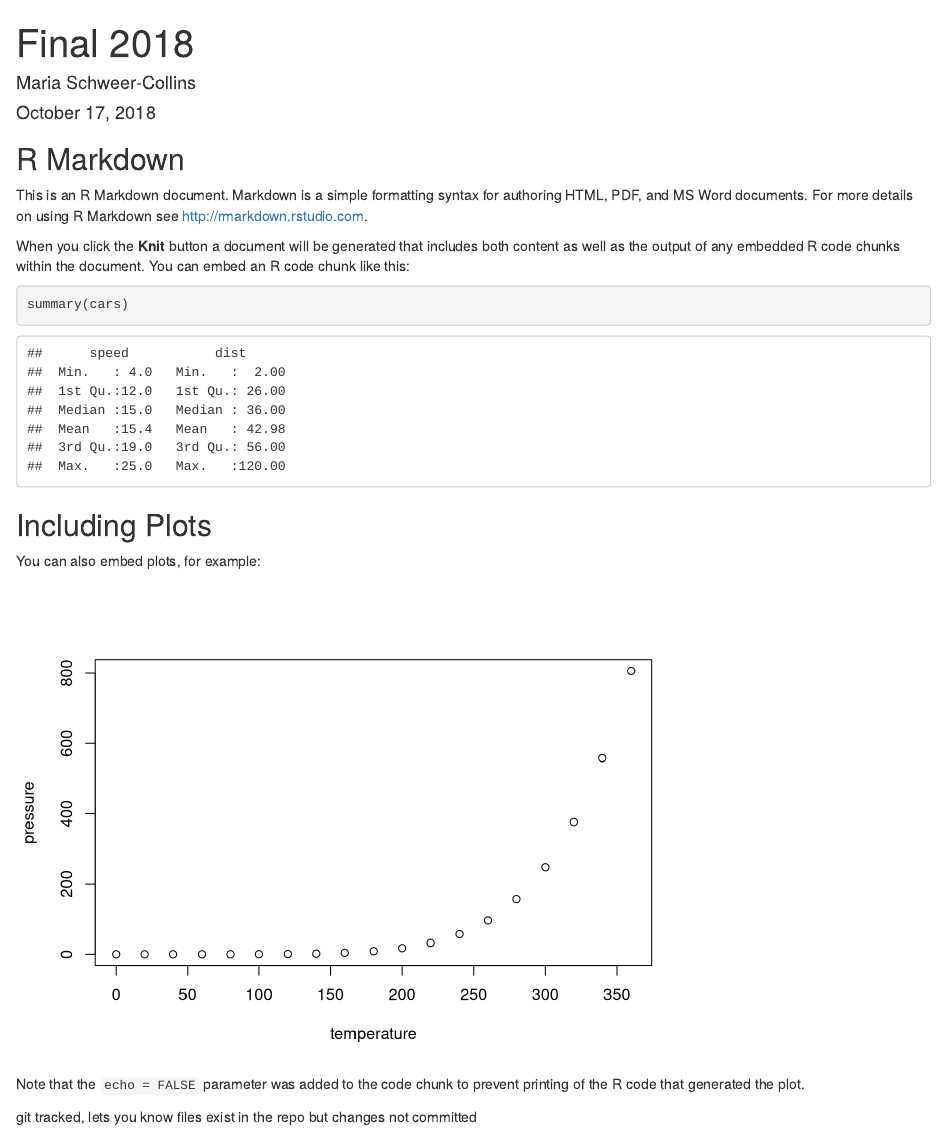
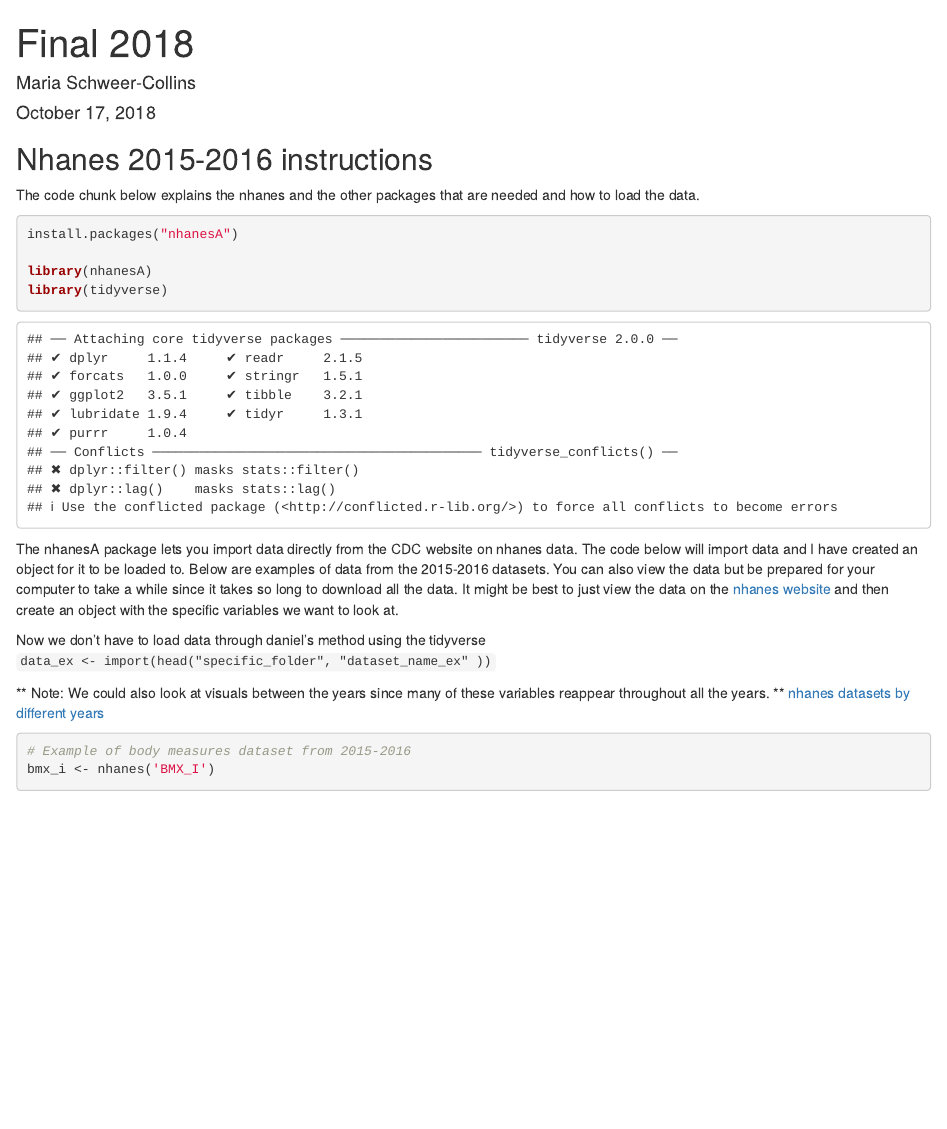
Before and after one commit to schweercollins/Final2018, an R Markdown document (Final 2018.Rmd): the page in a window 1100 px wide, from its top. Rendered offline with R 4.5, knitr and Pandoc, with nearby package versions; some code elsewhere in the file could not run offline.

Commit message:
nhanesA package
nhanesA description and importing data

````diff
--- a/Final 2018.Rmd
+++ b/Final 2018.Rmd
@@ -9,19 +9,29 @@ output: html_document
 knitr::opts_chunk$set(echo = TRUE)
 ```
 
-## R Markdown
+## Nhanes 2015-2016 instructions
 
-This is an R Markdown document. Markdown is a simple formatting syntax for authoring HTML, PDF, and MS Word documents. For more details on using R Markdown see <http://rmarkdown.rstudio.com>.
+The code chunk below explains the nhanes and the other packages that are needed and how to load the data.
 
-When you click the **Knit** button a document will be generated that includes both content as well as the output of any embedded R code chunks within the document. You can embed an R code chunk like this:
+``` {r nhanes data, echo = TRUE}
 
-```{r cars}
-summary(cars)
+install.packages("nhanesA")
+
+library(nhanesA)
+library(tidyverse)
+
 ```
+The nhanesA package lets you import data directly from the CDC website on nhanes data. The code below will import data and I have created an object for it to be loaded to.
+Below are examples of data from the 2015-2016 datasets.
+You can also view the data but be prepared for your computer to take a while since it takes so long to download all the data.
+It might be best to just view the data on the [nhanes website](https://wwwn.cdc.gov/Nchs/Nhanes/2015-2016/PAQ_I.htm) and then create an object with the specific variables we want to look at.
 
-## Including Plots
+Now we don't have to load data through  daniel's method using the tidyverse `data_ex <- import(head("specific_folder", "dataset_name_ex" ))`
 
-You can also embed plots, for example:
+** Note: We could also look at visuals between the years since many of these variables reappear throughout all the years. **
+[nhanes datasets by different years](https://wwwn.cdc.gov/nchs/nhanes/Default.aspx)
 
-```{r pressure, echo=FALSE}
-plot(pressure)
+``` {r importing data, echo = TRUE}
+
+# Example of body measures dataset from 2015-2016
+bmx_i <- nhanes('BMX_I')
@@ -30,3 +44,0 @@ plot(pressure)
-Note that the `echo = FALSE` parameter was added to the code chunk to prevent printing of the R code that generated the plot.
-
-git tracked, lets you know files exist in the repo but changes not committed
````
Also changed, not shown: Final 2018.Rmd (7 more changed lines).
